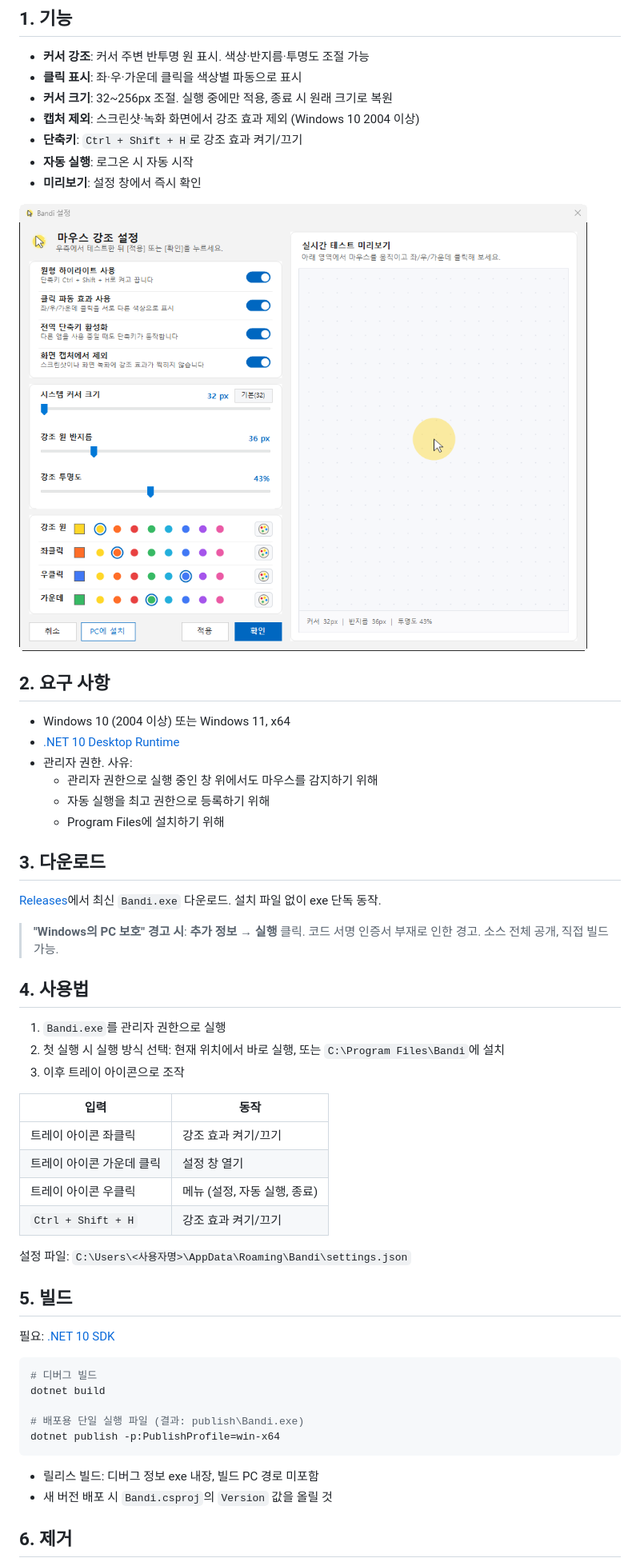
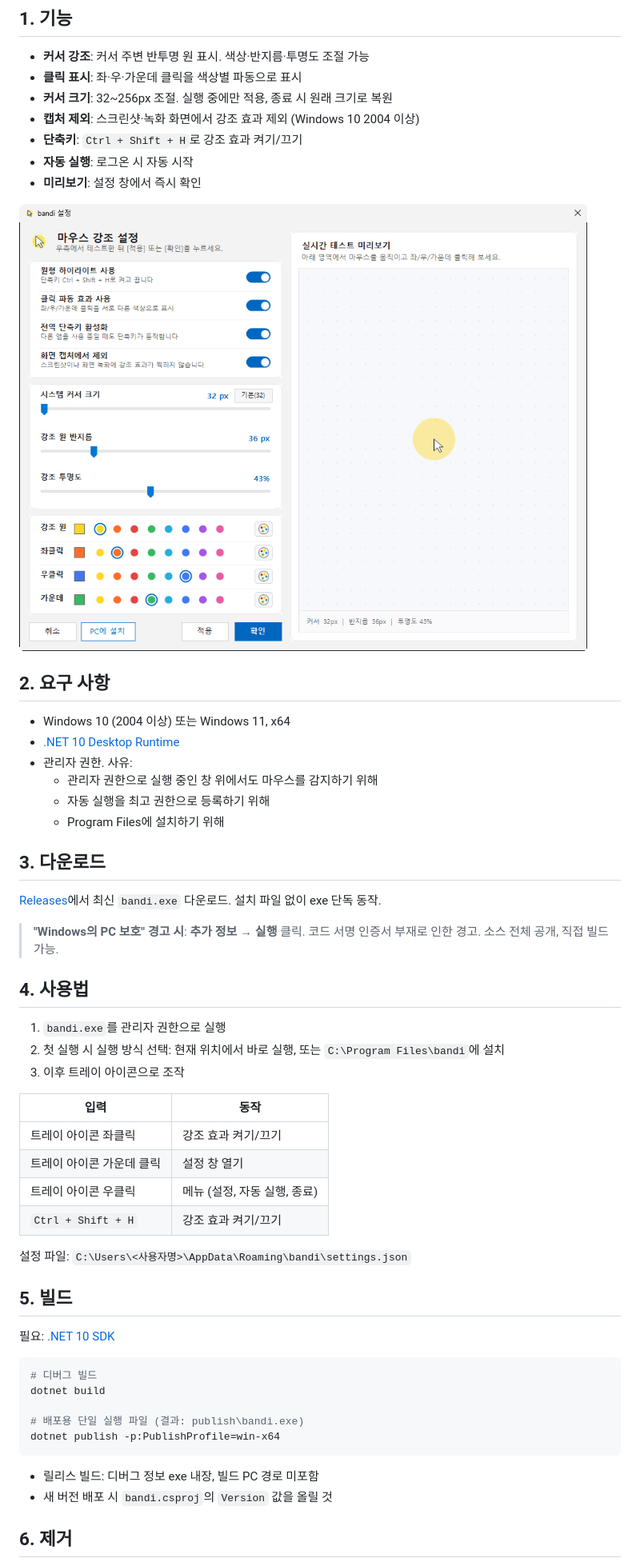
Before and after one commit to kuzuro/bandi, a Markdown page: README.md, the part around one of its changes. Shown at 80% size. GitHub-like rendering; pictures changed too: docs/images/settings.png.

Commit message:
프로그램 이름을 소문자 bandi로 변경
- exe 이름 bandi.exe, 창 제목/트레이/안내 문구, 설치·설정 폴더명, LICENSE
- 프로젝트 파일 bandi.csproj로 변경
- 중복 실행 방지 Mutex와 작업 스케줄러 작업 이름은 기존 설치와의 호환을 위해 유지

````diff
--- a/README.md
+++ b/README.md
@@ -27,15 +27,15 @@
 
 ## 3. 다운로드
 
-[Releases](../../releases)에서 최신 `Bandi.exe` 다운로드. 설치 파일 없이 exe 단독 동작.
+[Releases](../../releases)에서 최신 `bandi.exe` 다운로드. 설치 파일 없이 exe 단독 동작.
 
 > **"Windows의 PC 보호" 경고 시**: **추가 정보 → 실행** 클릭.
 > 코드 서명 인증서 부재로 인한 경고. 소스 전체 공개, 직접 빌드 가능.
 
 ## 4. 사용법
 
-1. `Bandi.exe`를 관리자 권한으로 실행
-2. 첫 실행 시 실행 방식 선택: 현재 위치에서 바로 실행, 또는 `C:\Program Files\Bandi`에 설치
+1. `bandi.exe`를 관리자 권한으로 실행
+2. 첫 실행 시 실행 방식 선택: 현재 위치에서 바로 실행, 또는 `C:\Program Files\bandi`에 설치
 3. 이후 트레이 아이콘으로 조작
 
 | 입력 | 동작 |
@@ -45,7 +45,7 @@
 | 트레이 아이콘 우클릭 | 메뉴 (설정, 자동 실행, 종료) |
 | `Ctrl + Shift + H` | 강조 효과 켜기/끄기 |
 
-설정 파일: `C:\Users\<사용자명>\AppData\Roaming\Bandi\settings.json`
+설정 파일: `C:\Users\<사용자명>\AppData\Roaming\bandi\settings.json`
 
 ## 5. 빌드
 
@@ -55,12 +55,12 @@
 # 디버그 빌드
 dotnet build
 
-# 배포용 단일 실행 파일 (결과: publish\Bandi.exe)
+# 배포용 단일 실행 파일 (결과: publish\bandi.exe)
 dotnet publish -p:PublishProfile=win-x64
 ```
 
 - 릴리스 빌드: 디버그 정보 exe 내장, 빌드 PC 경로 미포함
-- 새 버전 배포 시 `Bandi.csproj`의 `Version` 값을 올릴 것
+- 새 버전 배포 시 `bandi.csproj`의 `Version` 값을 올릴 것
 
 ## 6. 제거
 
````
Also changed, not shown: other parts of README.md (+6 -6 lines), 12 other files.
